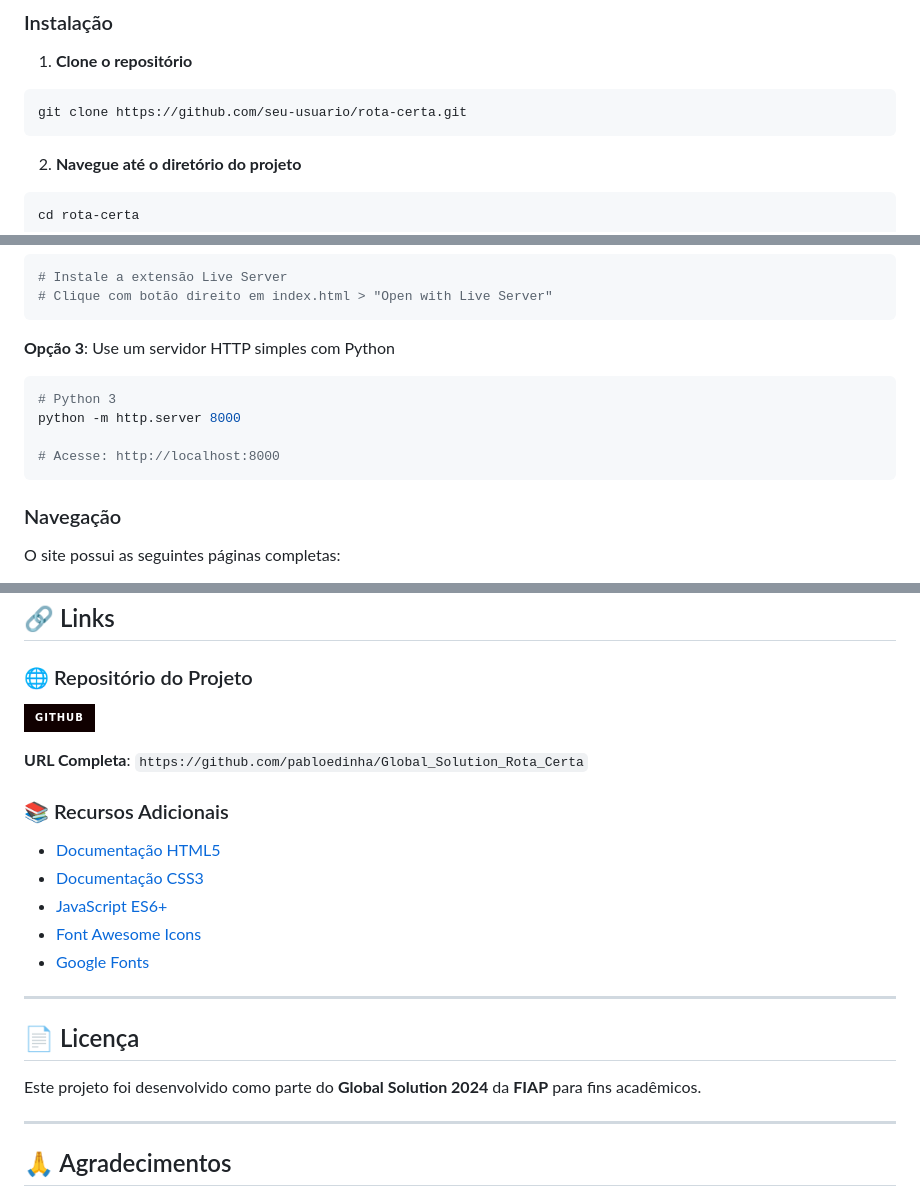
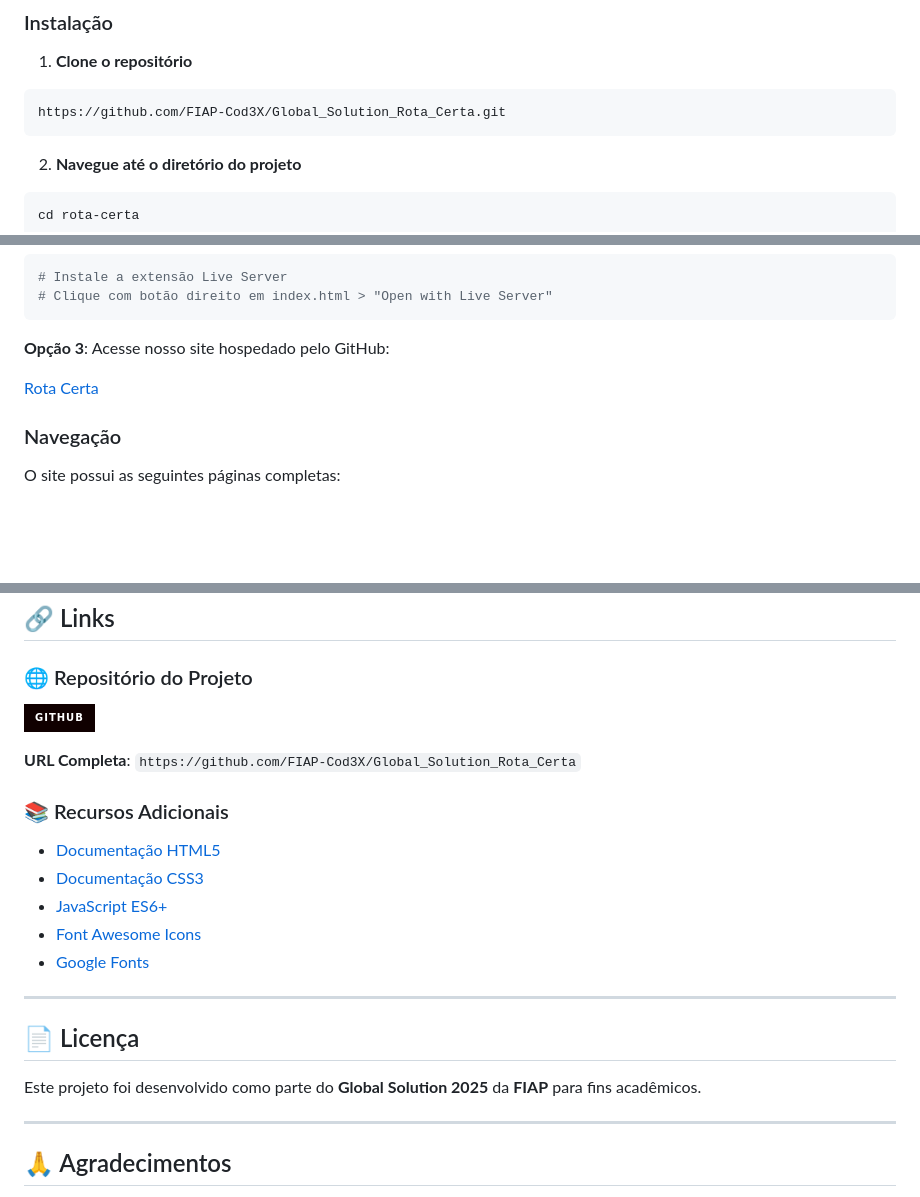
Before and after one commit to FIAP-Cod3X/Global_Solution_Rota_Certa, a Markdown page: README.md, 3 parts joined by grey strips. Rendered like a GitHub page; badges without logos; blank space fills up the shorter version.

Commit message:
Fix repository links and update project year
Updated repository links and project year in README.

````diff
--- a/README.md
+++ b/README.md
@@ -297,7 +297,7 @@ Para executar este projeto, você precisa apenas de:
 
 1. **Clone o repositório**
 ```bash
-git clone https://github.com/seu-usuario/rota-certa.git
+https://github.com/FIAP-Cod3X/Global_Solution_Rota_Certa.git
 ```
 
 2. **Navegue até o diretório do projeto**
@@ -315,13 +315,10 @@ cd rota-certa
 # Clique com botão direito em index.html > "Open with Live Server"
 ```
 
-**Opção 3**: Use um servidor HTTP simples com Python
-```bash
-# Python 3
-python -m http.server 8000
+**Opção 3**: Acesse nosso site hospedado pelo GitHub:
 
-# Acesse: http://localhost:8000
-```
+<a href="https://fiap-cod3x.github.io/Global_Solution_Rota_Certa/">Rota Certa</a>
+
 
 ### Navegação
 
@@ -360,5 +357,5 @@ O site possui as seguintes páginas completas:
 
-**URL Completa**: `https://github.com/pabloedinha/Global_Solution_Rota_Certa`
+**URL Completa**: `https://github.com/FIAP-Cod3X/Global_Solution_Rota_Certa`
 
 ### 📚 Recursos Adicionais
 
@@ -372,7 +369,7 @@ O site possui as seguintes páginas completas:
 
 ## 📄 Licença
 
-Este projeto foi desenvolvido como parte do **Global Solution 2024** da **FIAP** para fins acadêmicos.
+Este projeto foi desenvolvido como parte do **Global Solution 2025** da **FIAP** para fins acadêmicos.
 
 ---
 
````
Also changed, not shown: other parts of README.md (+1 -1 lines).
